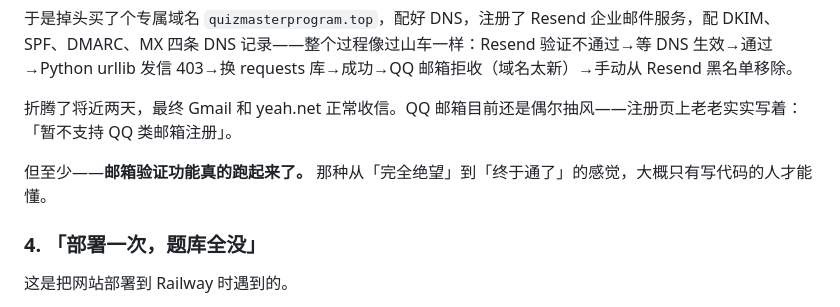
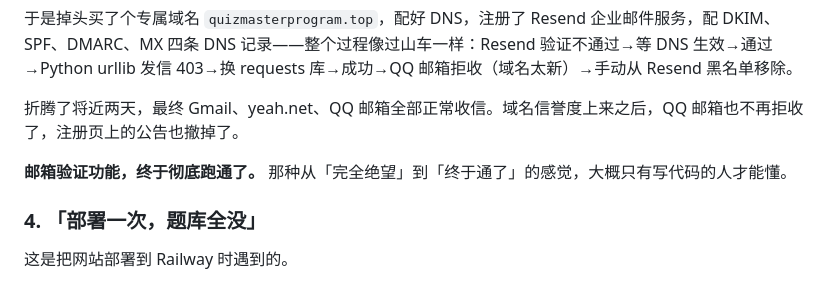
Before and after one commit to PengjinHao-cell/Quiz-App, a Markdown page: 推文/公众号推文.md, the part around the change. Rendered like a GitHub page.

Commit message:
docs: QQ邮箱已可正常收信，更新推文

```diff
--- a/推文/公众号推文.md
+++ b/推文/公众号推文.md
@@ -104,9 +104,9 @@ v1.0.1 之前，用户的错题本、收藏、学习记录全都存在浏览器
 
 于是掉头买了个专属域名 `quizmasterprogram.top`，配好 DNS，注册了 Resend 企业邮件服务，配 DKIM、SPF、DMARC、MX 四条 DNS 记录——整个过程像过山车一样：Resend 验证不通过→等 DNS 生效→通过→Python urllib 发信 403→换 requests 库→成功→QQ 邮箱拒收（域名太新）→手动从 Resend 黑名单移除。
 
-折腾了将近两天，最终 Gmail 和 yeah.net 正常收信。QQ 邮箱目前还是偶尔抽风——注册页上老老实实写着：「暂不支持 QQ 类邮箱注册」。
+折腾了将近两天，最终 Gmail、yeah.net、QQ 邮箱全部正常收信。域名信誉度上来之后，QQ 邮箱也不再拒收了，注册页上的公告也撤掉了。
 
-但至少——**邮箱验证功能真的跑起来了。** 那种从「完全绝望」到「终于通了」的感觉，大概只有写代码的人才能懂。
+**邮箱验证功能，终于彻底跑通了。** 那种从「完全绝望」到「终于通了」的感觉，大概只有写代码的人才能懂。
 
 ### 4. 「部署一次，题库全没」
 
```
